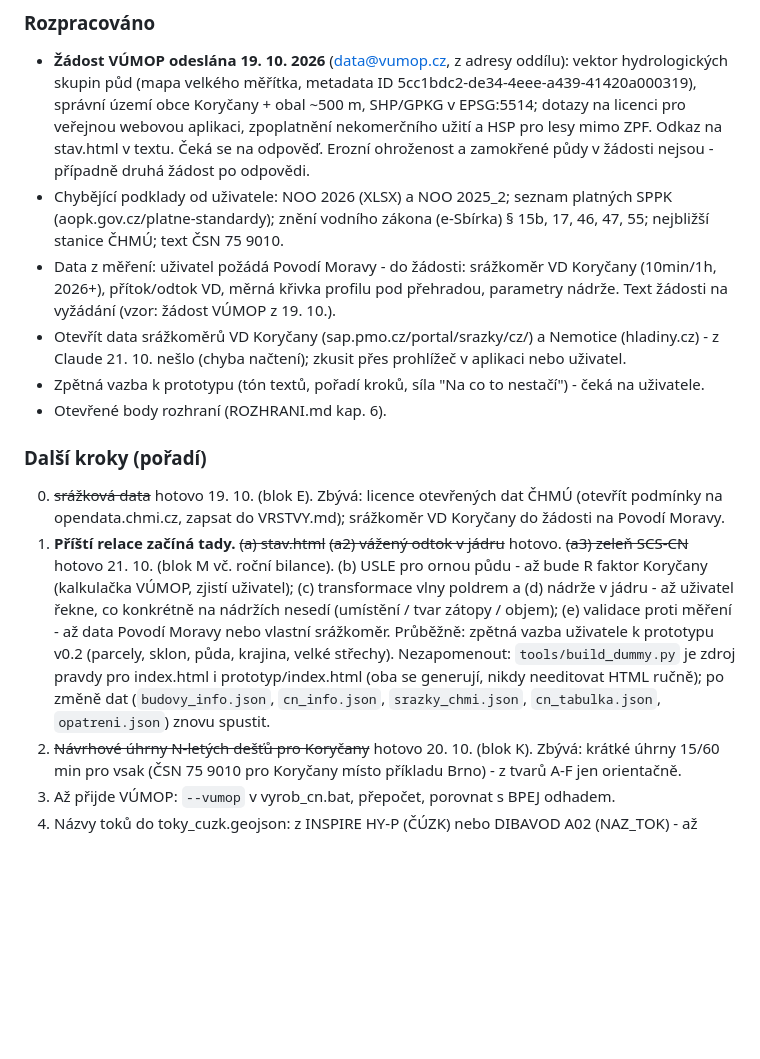
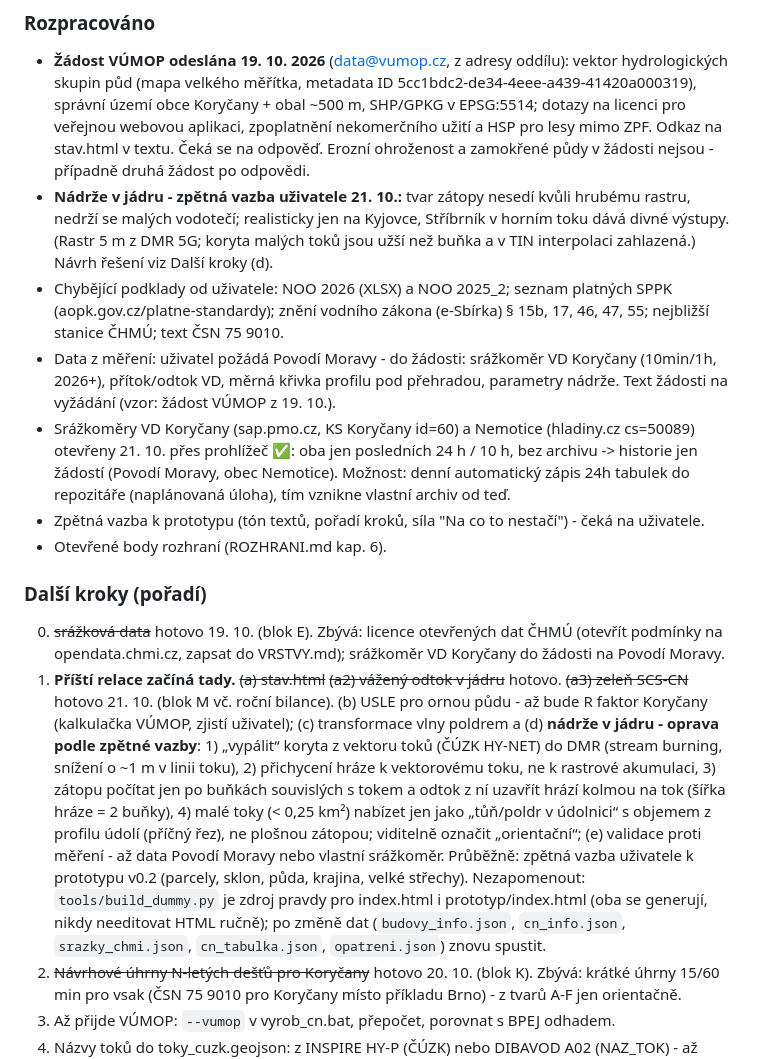
Before and after one commit to Skauti-Korycany/korycany-voda, a Markdown page: docs/STAV.md, the part around the change. GitHub-like rendering; blank space fills up the shorter version.

Commit message:
Srážkoměry VD Koryčany a Nemotice ověřeny (jen 24 h online); zpětná vazba k nádržím do STAV

```diff
--- a/docs/STAV.md
+++ b/docs/STAV.md
@@ -59,15 +59,16 @@ Aktualizováno: 21. 10. 2026 ráno (relace 8: stav.html, blok K návrhové srá
 
 ### Rozpracováno
 - **Žádost VÚMOP odeslána 19. 10. 2026** (data@vumop.cz, z adresy oddílu): vektor hydrologických skupin půd (mapa velkého měřítka, metadata ID 5cc1bdc2-de34-4eee-a439-41420a000319), správní území obce Koryčany + obal ~500 m, SHP/GPKG v EPSG:5514; dotazy na licenci pro veřejnou webovou aplikaci, zpoplatnění nekomerčního užití a HSP pro lesy mimo ZPF. Odkaz na stav.html v textu. Čeká se na odpověď. Erozní ohroženost a zamokřené půdy v žádosti nejsou - případně druhá žádost po odpovědi.
+- **Nádrže v jádru - zpětná vazba uživatele 21. 10.:** tvar zátopy nesedí kvůli hrubému rastru, nedrží se malých vodotečí; realisticky jen na Kyjovce, Stříbrník v horním toku dává divné výstupy. (Rastr 5 m z DMR 5G; koryta malých toků jsou užší než buňka a v TIN interpolaci zahlazená.) Návrh řešení viz Další kroky (d).
 - Chybějící podklady od uživatele: NOO 2026 (XLSX) a NOO 2025_2; seznam platných SPPK (aopk.gov.cz/platne-standardy); znění vodního zákona (e-Sbírka) § 15b, 17, 46, 47, 55; nejbližší stanice ČHMÚ; text ČSN 75 9010.
 - Data z měření: uživatel požádá Povodí Moravy - do žádosti: srážkoměr VD Koryčany (10min/1h, 2026+), přítok/odtok VD, měrná křivka profilu pod přehradou, parametry nádrže. Text žádosti na vyžádání (vzor: žádost VÚMOP z 19. 10.).
-- Otevřít data srážkoměrů VD Koryčany (sap.pmo.cz/portal/srazky/cz/) a Nemotice (hladiny.cz) - z Claude 21. 10. nešlo (chyba načtení); zkusit přes prohlížeč v aplikaci nebo uživatel.
+- Srážkoměry VD Koryčany (sap.pmo.cz, KS Koryčany id=60) a Nemotice (hladiny.cz cs=50089) otevřeny 21. 10. přes prohlížeč ✅: oba jen posledních 24 h / 10 h, bez archivu -> historie jen žádostí (Povodí Moravy, obec Nemotice). Možnost: denní automatický zápis 24h tabulek do repozitáře (naplánovaná úloha), tím vznikne vlastní archiv od teď.
 - Zpětná vazba k prototypu (tón textů, pořadí kroků, síla "Na co to nestačí") - čeká na uživatele.
 - Otevřené body rozhraní (ROZHRANI.md kap. 6).
 
 ### Další kroky (pořadí)
 0. ~~srážková data~~ hotovo 19. 10. (blok E). Zbývá: licence otevřených dat ČHMÚ (otevřít podmínky na opendata.chmi.cz, zapsat do VRSTVY.md); srážkoměr VD Koryčany do žádosti na Povodí Moravy.
-1. **Příští relace začíná tady.** ~~(a) stav.html~~ ~~(a2) vážený odtok v jádru~~ hotovo. ~~(a3) zeleň SCS-CN~~ hotovo 21. 10. (blok M vč. roční bilance). (b) USLE pro ornou půdu - až bude R faktor Koryčany (kalkulačka VÚMOP, zjistí uživatel); (c) transformace vlny poldrem a (d) nádrže v jádru - až uživatel řekne, co konkrétně na nádržích nesedí (umístění / tvar zátopy / objem); (e) validace proti měření - až data Povodí Moravy nebo vlastní srážkoměr. Průběžně: zpětná vazba uživatele k prototypu v0.2 (parcely, sklon, půda, krajina, velké střechy). Nezapomenout: `tools/build_dummy.py` je zdroj pravdy pro index.html i prototyp/index.html (oba se generují, nikdy needitovat HTML ručně); po změně dat (`budovy_info.json`, `cn_info.json`, `srazky_chmi.json`, `cn_tabulka.json`, `opatreni.json`) znovu spustit.
+1. **Příští relace začíná tady.** ~~(a) stav.html~~ ~~(a2) vážený odtok v jádru~~ hotovo. ~~(a3) zeleň SCS-CN~~ hotovo 21. 10. (blok M vč. roční bilance). (b) USLE pro ornou půdu - až bude R faktor Koryčany (kalkulačka VÚMOP, zjistí uživatel); (c) transformace vlny poldrem a (d) **nádrže v jádru - oprava podle zpětné vazby**: 1) „vypálit“ koryta z vektoru toků (ČÚZK HY-NET) do DMR (stream burning, snížení o ~1 m v linii toku), 2) přichycení hráze k vektorovému toku, ne k rastrové akumulaci, 3) zátopu počítat jen po buňkách souvislých s tokem a odtok z ní uzavřít hrází kolmou na tok (šířka hráze = 2 buňky), 4) malé toky (< 0,25 km²) nabízet jen jako „tůň/poldr v údolnici“ s objemem z profilu údolí (příčný řez), ne plošnou zátopou; viditelně označit „orientační“; (e) validace proti měření - až data Povodí Moravy nebo vlastní srážkoměr. Průběžně: zpětná vazba uživatele k prototypu v0.2 (parcely, sklon, půda, krajina, velké střechy). Nezapomenout: `tools/build_dummy.py` je zdroj pravdy pro index.html i prototyp/index.html (oba se generují, nikdy needitovat HTML ručně); po změně dat (`budovy_info.json`, `cn_info.json`, `srazky_chmi.json`, `cn_tabulka.json`, `opatreni.json`) znovu spustit.
 2. ~~Návrhové úhrny N-letých dešťů pro Koryčany~~ hotovo 20. 10. (blok K). Zbývá: krátké úhrny 15/60 min pro vsak (ČSN 75 9010 pro Koryčany místo příkladu Brno) - z tvarů A-F jen orientačně.
 3. Až přijde VÚMOP: `--vumop` v vyrob_cn.bat, přepočet, porovnat s BPEJ odhadem.
 4. Názvy toků do toky_cuzk.geojson: z INSPIRE HY-P (ČÚZK) nebo DIBAVOD A02 (NAZ_TOK) - až bude potřeba v rozhraní.
```
Also changed, not shown: docs/POVODNOVY-PLAN.md (+3 -3 lines).
